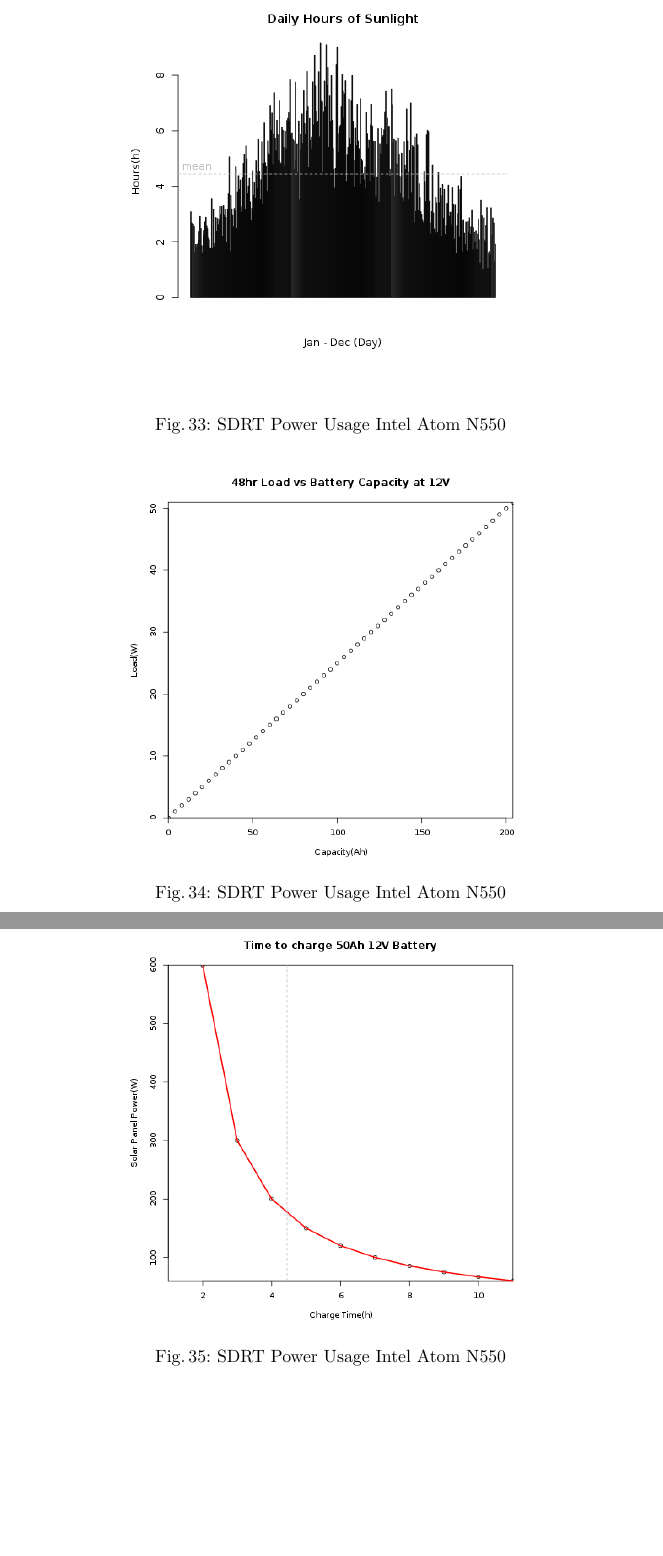
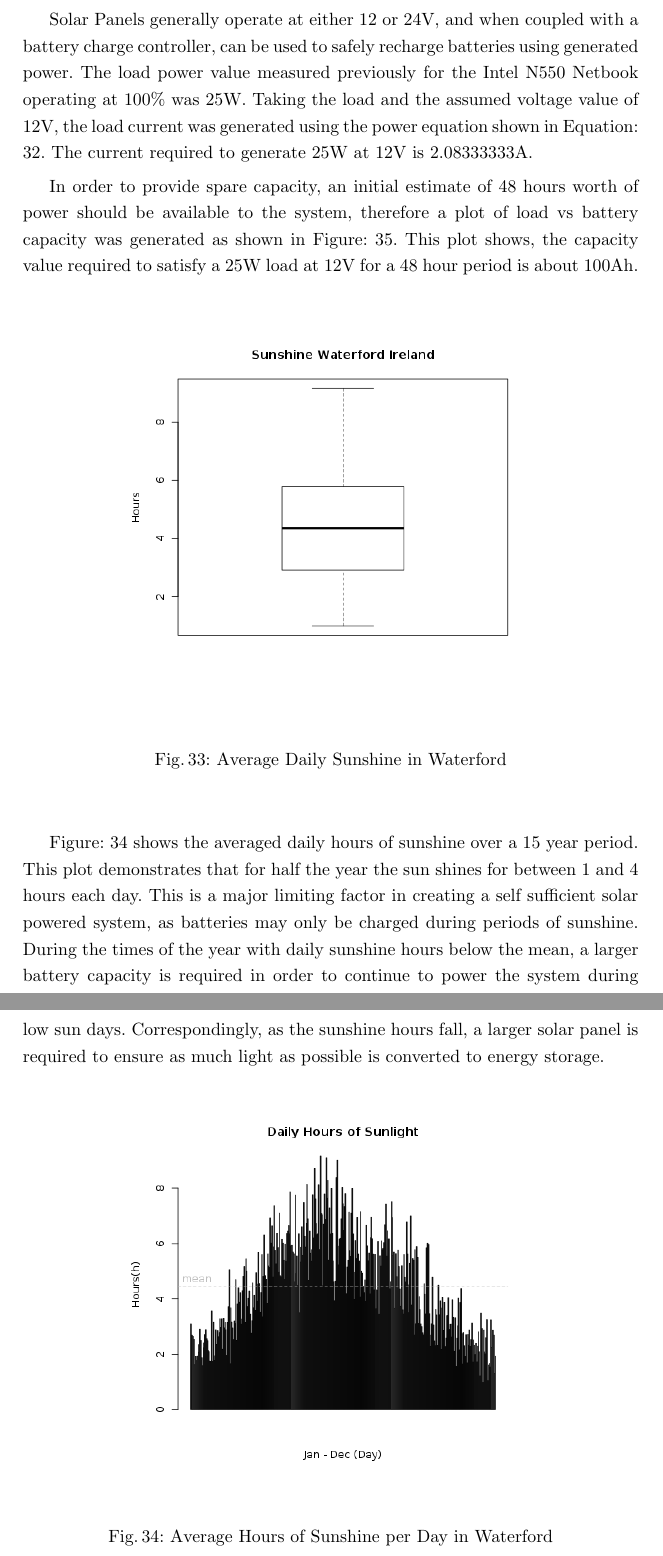
Before and after one commit to davidkirwan/software_defined_radio_telescope, a LaTeX thesis (documentation/dissertation/david_kirwan_00346128_dissertation.tex): two parts of pages 42 and 43 of 63 before the commit and two parts of pages 42 and 43 of 64 after it, joined at a grey line, cut at the place of the change, the shorter picture padded with empty space. Compiled offline with pdfLaTeX.

Commit message:
- Image assets - Latest draft dissertation

```diff
--- a/documentation/dissertation/david_kirwan_00346128_dissertation.tex
+++ b/documentation/dissertation/david_kirwan_00346128_dissertation.tex
@@ -1045,19 +1063,28 @@ Using solar data collected by the national weather service, MET Eireann \citep{M
+	\label{fig:power_equation}
+\end{figure}
+%
+
+Solar Panels generally operate at either 12 or 24V, and when coupled with a battery charge controller, can be used to safely recharge batteries using generated power. The load power value measured previously for the Intel N550 Netbook operating at 100\% was 25W. Taking the load and the assumed voltage value of 12V, the load current was generated using the power equation shown in Equation: \ref{fig:power_equation}. The current required to generate 25W at 12V is 2.08333333A.
+
+In order to provide spare capacity, an initial estimate of 48 hours worth of power should be available to the system, therefore a plot of load vs battery capacity was generated as shown in Figure: \ref{fig:lineplot_load_battery_capacity}. This plot shows, the capacity value required to satisfy a 25W load at 12V for a 48 hour period is about 100Ah.
 
 %
 \begin{figure}[!htb]
 	\centering
 	\includegraphics[width=8cm]{images/62}
-	\caption{SDRT Power Usage Intel Atom N550}
-	\label{fig:sdrt_power_usage_atom_n55}
+	\caption{Average Daily Sunshine in Waterford}
+	\label{fig:boxplot_hours_sunshine_waterford}
 \end{figure}
 %
+
+Figure: \ref{fig:barplot_hours_sunshine_waterford} shows the averaged daily hours of sunshine over a 15 year period. This plot demonstrates that for half the year the sun shines for between 1 and 4 hours each day. This is a major limiting factor in creating a self sufficient solar powered system, as batteries may only be charged during periods of sunshine. During the times of the year with daily sunshine hours below the mean, a larger battery capacity is required in order to continue to power the system during low sun days. Correspondingly, as the sunshine hours fall, a larger solar panel is required to ensure as much light as possible is converted to energy storage.
 
 %
 \begin{figure}[!htb]
 	\centering
 	\includegraphics[width=8cm]{images/66}
-	\caption{SDRT Power Usage Intel Atom N550}
-	\label{fig:sdrt_power_usage_atom_n55}
+	\caption{Average Hours of Sunshine per Day in Waterford}
+	\label{fig:barplot_hours_sunshine_waterford}
 \end{figure}
 %
 
@@ -1065,8 +1092,8 @@ Using solar data collected by the national weather service, MET Eireann \citep{M
 \begin{figure}[!htb]
 	\centering
 	\includegraphics[width=8cm]{images/64}
-	\caption{SDRT Power Usage Intel Atom N550}
-	\label{fig:sdrt_power_usage_atom_n55}
+	\caption{Load vs Battery Capacity Plot}
+	\label{fig:lineplot_load_battery_capacity}
 \end{figure}
 %
 
@@ -1074,4 +1101,3 @@ Using solar data collected by the national weather service, MET Eireann \citep{M
 \begin{figure}[!htb]
 	\centering
 	\includegraphics[width=8cm]{images/65}
-	\caption{SDRT Power Usage Intel Atom N550}
```
Also changed, not shown: documentation/dissertation/images/65.png, documentation/dissertation/david_kirwan_00346128_dissertation.tex (23 more changed lines).
